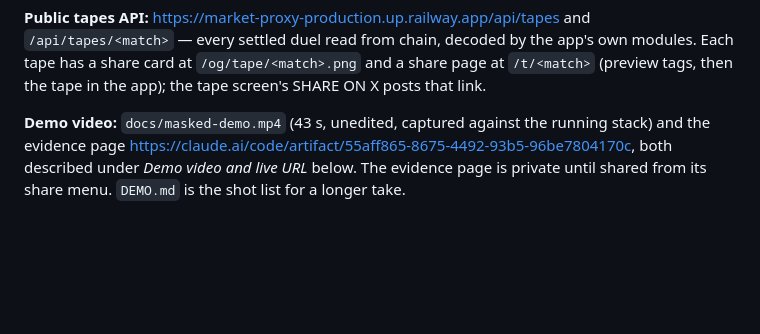
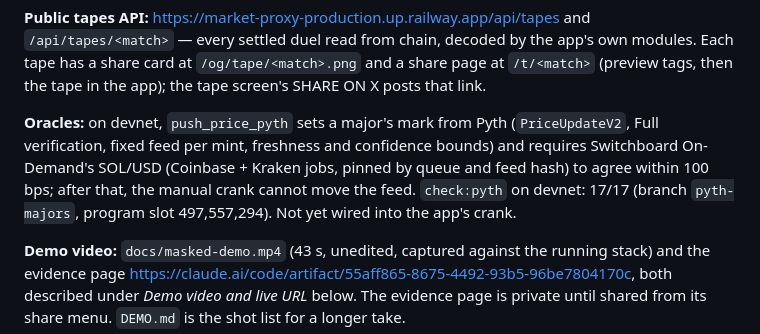
Before and after one commit to nickthelegend/masked, a Markdown page: SUBMISSION.md, the part around the change. GitHub-like rendering; blank space fills up the shorter version.

```diff
--- a/SUBMISSION.md
+++ b/SUBMISSION.md
@@ -79,6 +79,8 @@ local stack and on **devnet** (deployed 2026-09-13 02:46 UTC, signature
 **Live URL:** https://masked-eight.vercel.app — a devnet build: program on devnet, positions sealed on MagicBlock's TEE, markets through https://market-proxy-production.up.railway.app. Connect a devnet wallet to play.
 
 **Public tapes API:** https://market-proxy-production.up.railway.app/api/tapes and `/api/tapes/<match>` — every settled duel read from chain, decoded by the app's own modules. Each tape has a share card at `/og/tape/<match>.png` and a share page at `/t/<match>` (preview tags, then the tape in the app); the tape screen's SHARE ON X posts that link.
+
+**Oracles:** on devnet, `push_price_pyth` sets a major's mark from Pyth (`PriceUpdateV2`, Full verification, fixed feed per mint, freshness and confidence bounds) and requires Switchboard On-Demand's SOL/USD (Coinbase + Kraken jobs, pinned by queue and feed hash) to agree within 100 bps; after that, the manual crank cannot move the feed. `check:pyth` on devnet: 17/17 (branch `pyth-majors`, program slot 497,557,294). Not yet wired into the app's crank.
 
 **Demo video:** `docs/masked-demo.mp4` (43 s, unedited, captured
 against the running stack) and the evidence page
```
Also changed, not shown: README.md (+2 -0 lines).
